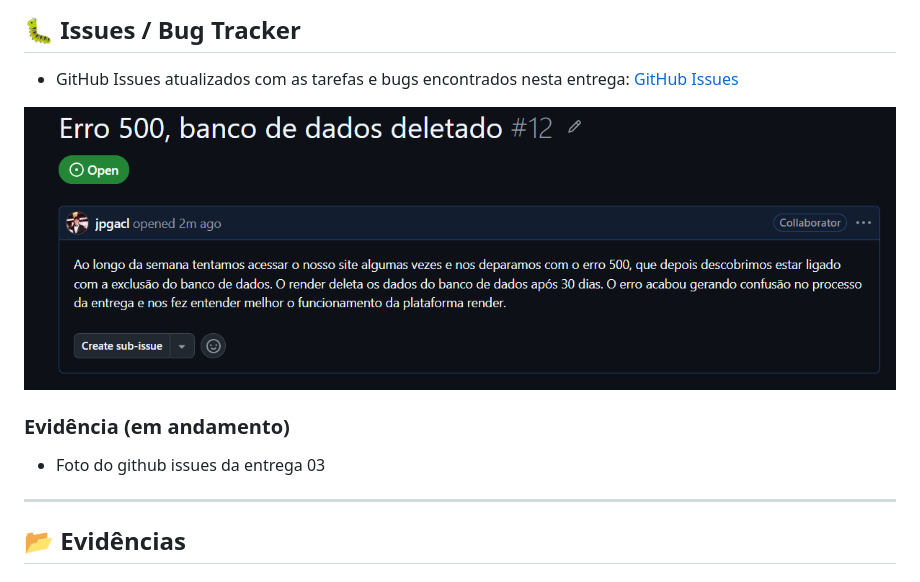
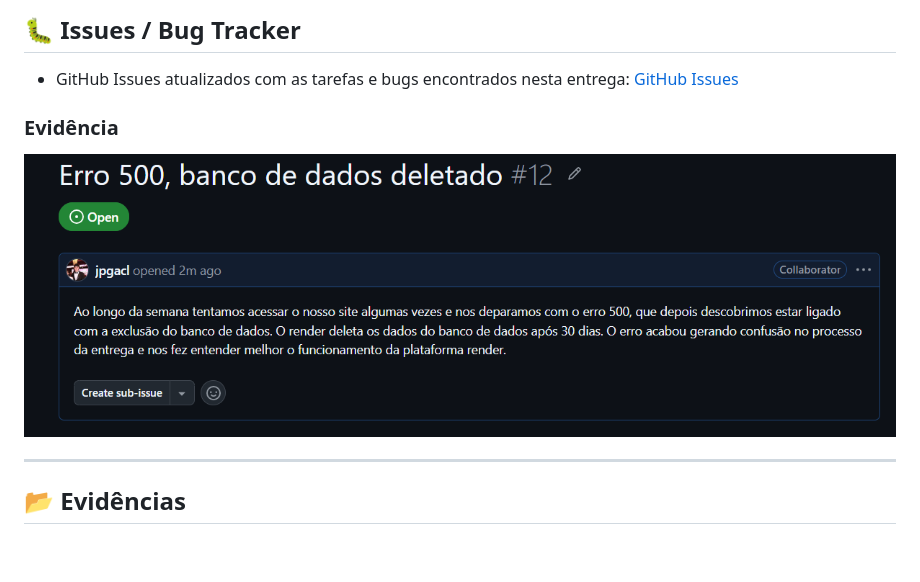
Before and after one commit to BelmontBeta/projeto-impacta, a Markdown page: README.md, the part around the change. Rendered like a GitHub page; blank space fills up the shorter version.

```diff
--- a/README.md
+++ b/README.md
@@ -533,11 +533,9 @@ As histórias completas, com cenários BDD e critérios de aceitação, além da
 ## 🐛 Issues / Bug Tracker
 - GitHub Issues atualizados com as tarefas e bugs encontrados nesta entrega:
 [GitHub Issues](https://github.com/BelmontBeta/projeto-impacta/issues)
+
+### Evidência
 <img width="969" height="524" alt="image" src="https://github.com/BelmontBeta/projeto-impacta/blob/main/docs/githubissues2.png" />
-
-### Evidência (em andamento)
-
-- Foto do github issues da entrega 03
 
 ---
 
```
